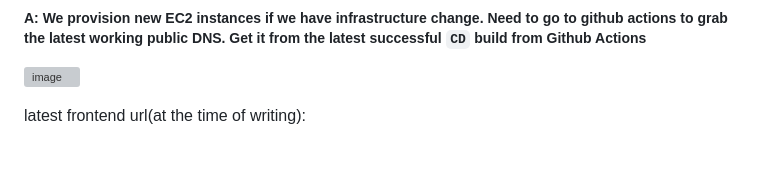
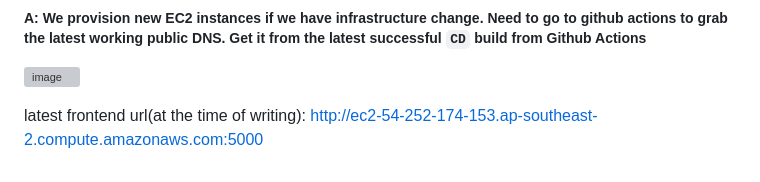
Before and after one commit to UOA-CS732-SE750-Students-2024/project-group-careless-crayfish, a Markdown page: README.md, the part around the change. Rendered like a GitHub page; grey boxes are pictures that could not be loaded.

Commit message:
update ec2 public dns in readme

```diff
--- a/README.md
+++ b/README.md
@@ -324,4 +324,4 @@ For sequence diagraming, this file `./diagrams/sequence-diagram.txt` has code th
 
 ![image](https://github.com/UOA-CS732-SE750-Students-2024/project-group-careless-crayfish/assets/29388401/6aa34ed0-1479-48f9-89a5-ea07a2cd48cb)
 
-latest frontend url(at the time of writing):
+latest frontend url(at the time of writing): http://ec2-54-252-174-153.ap-southeast-2.compute.amazonaws.com:5000
```
